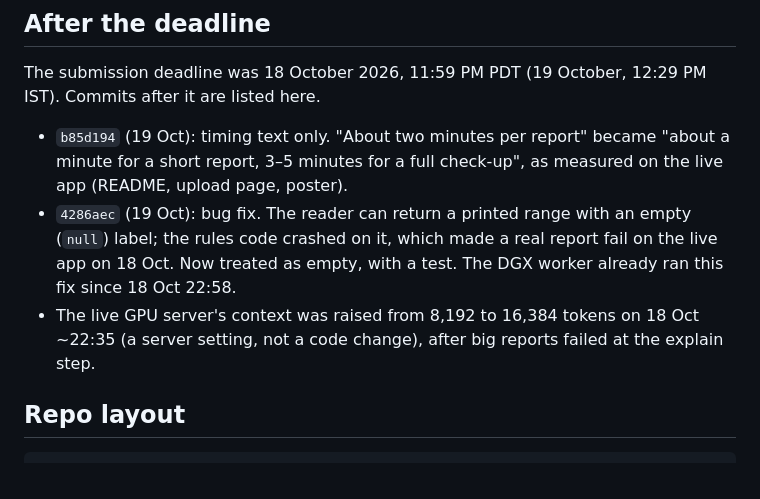
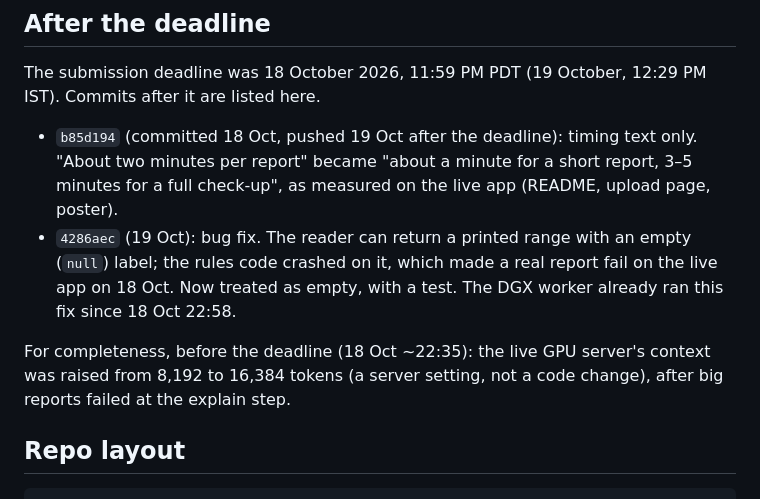
Before and after one commit to gajanand27-05/report-saathi, a Markdown page: README.md, the part around the change. Drawn GitHub-style.

Commit message:
README: exact dates for the after-deadline list

```diff
--- a/README.md
+++ b/README.md
@@ -94,9 +94,10 @@ Changed in prompt v1.4 / judge v3 (`lre/explainer_prompt.md`, `lre/checks.py`),
 
 The submission deadline was 18 October 2026, 11:59 PM PDT (19 October, 12:29 PM IST). Commits after it are listed here.
 
-- `b85d194` (19 Oct): timing text only. "About two minutes per report" became "about a minute for a short report, 3–5 minutes for a full check-up", as measured on the live app (README, upload page, poster).
+- `b85d194` (committed 18 Oct, pushed 19 Oct after the deadline): timing text only. "About two minutes per report" became "about a minute for a short report, 3–5 minutes for a full check-up", as measured on the live app (README, upload page, poster).
 - `4286aec` (19 Oct): bug fix. The reader can return a printed range with an empty (`null`) label; the rules code crashed on it, which made a real report fail on the live app on 18 Oct. Now treated as empty, with a test. The DGX worker already ran this fix since 18 Oct 22:58.
-- The live GPU server's context was raised from 8,192 to 16,384 tokens on 18 Oct ~22:35 (a server setting, not a code change), after big reports failed at the explain step.
+
+For completeness, before the deadline (18 Oct ~22:35): the live GPU server's context was raised from 8,192 to 16,384 tokens (a server setting, not a code change), after big reports failed at the explain step.
 
 ## Repo layout
 
```
